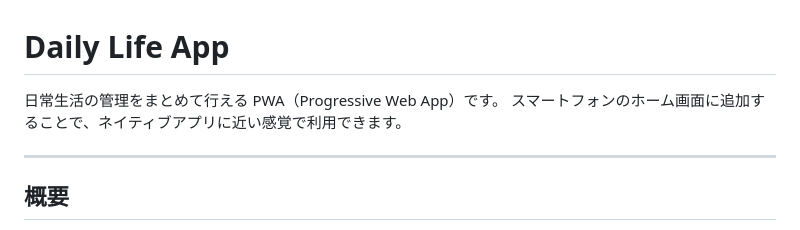
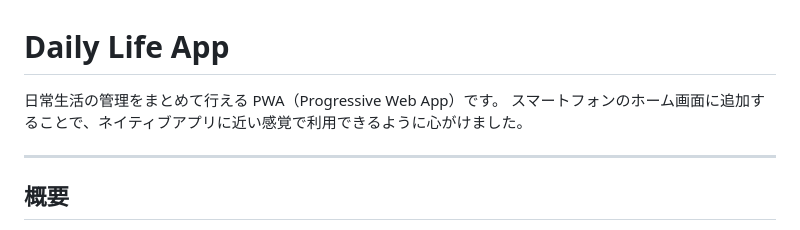
Before and after one commit to yuzz87/daily-App-ios-vercel, a Markdown page: README.md, the part around the change. Drawn GitHub-style.

```diff
--- a/README.md
+++ b/README.md
@@ -1,7 +1,7 @@
 # Daily Life App
 
 日常生活の管理をまとめて行える PWA（Progressive Web App）です。
-スマートフォンのホーム画面に追加することで、ネイティブアプリに近い感覚で利用できます。
+スマートフォンのホーム画面に追加することで、ネイティブアプリに近い感覚で利用できるように心がけました。
 
 ---
 
```
